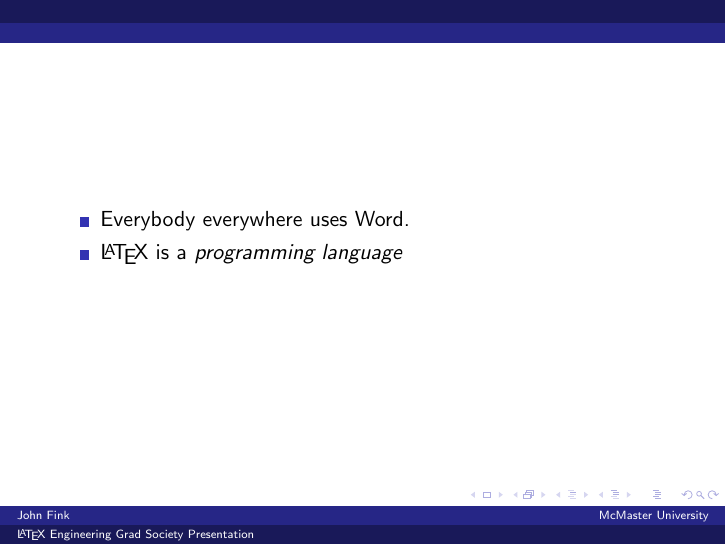
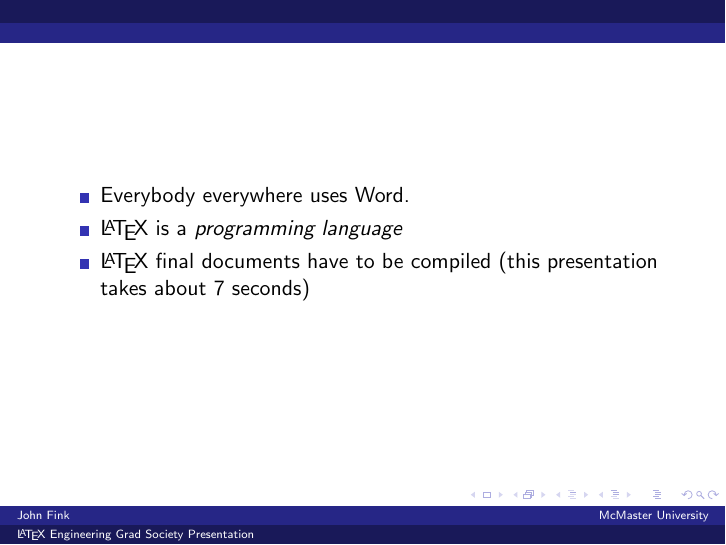
Before and after one commit to jbfink/latexegs, LaTeX slides (latexegs.tex): page 20 of 77 before the commit and page 21 of 78 after it. Compiled offline with pdfLaTeX.

Commit message:
Changes.

```diff
--- a/latexegs.tex
+++ b/latexegs.tex
@@ -99,6 +100,8 @@
 		\item Everybody everywhere uses Word.
 		\pause
 		\item \LaTeX{} is a \textit{programming language}
+		\pause
+		\item \LaTeX{} final documents have to be compiled (this presentation takes about 7 seconds)
 	\end{itemize}
 	\note{Programming language in both the good and bad senses of the term. Good: it's *precise*. It does what you ask it to do. It doesn't surprise you. Bad: OK, there's the *IDE* (or lack thereof), there's the fact if you omit a closing bracket your entire thing will just ... stop working. Programming!!!}
 \end{frame}
```
Also changed, not shown: latexegs.tex (1 more changed lines).
